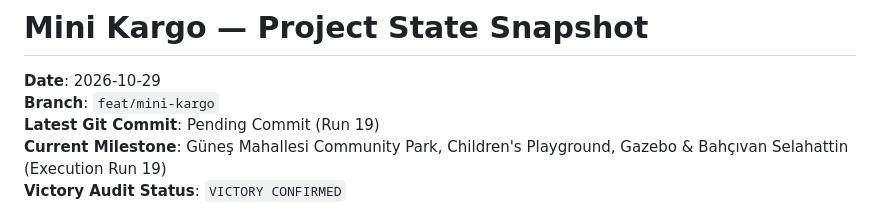
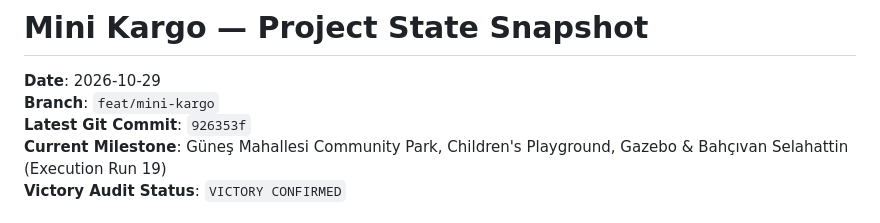
Before and after one commit to metav1sion/yt-games, a Markdown page: docs/agentic/STATE.md, the part around the change. GitHub-like rendering.

Commit message:
docs(agentic): record latest commit hash 926353f in STATE snapshot

```diff
--- a/docs/agentic/STATE.md
+++ b/docs/agentic/STATE.md
@@ -2,7 +2,7 @@
 
 **Date**: 2026-10-29
 **Branch**: `feat/mini-kargo`
-**Latest Git Commit**: Pending Commit (Run 19)
+**Latest Git Commit**: `926353f`
 **Current Milestone**: Güneş Mahallesi Community Park, Children's Playground, Gazebo & Bahçıvan Selahattin (Execution Run 19)
 **Victory Audit Status**: `VICTORY CONFIRMED`
 
```
